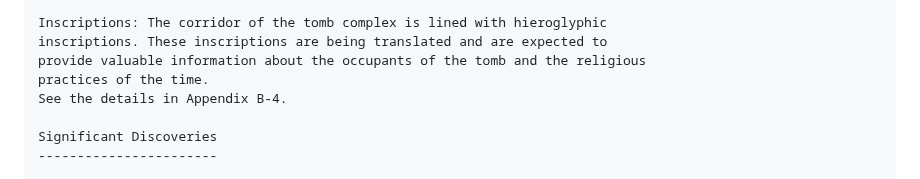
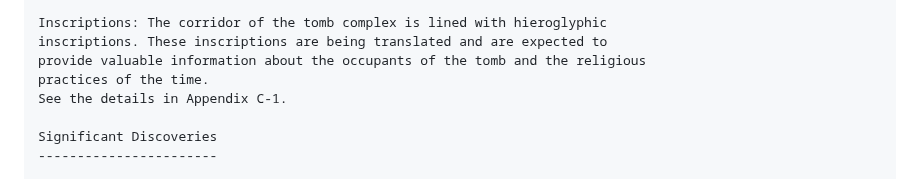
Before and after one commit to ProgramDoorToHeaven/DoorToHeaven-TaylorSeries, a Markdown page: files/1996 and before/19900000_19271115_Giza_excavations.md, the part around the change. Drawn GitHub-style.

```diff
--- a/files/1996 and before/19900000_19271115_Giza_excavations.md
+++ b/files/1996 and before/19900000_19271115_Giza_excavations.md
@@ -91,7 +91,7 @@ Inscriptions: The corridor of the tomb complex is lined with hieroglyphic
 inscriptions. These inscriptions are being translated and are expected to
 provide valuable information about the occupants of the tomb and the religious
 practices of the time.
-See the details in Appendix B-4.
+See the details in Appendix C-1.
 
 Significant Discoveries
 -----------------------
```
